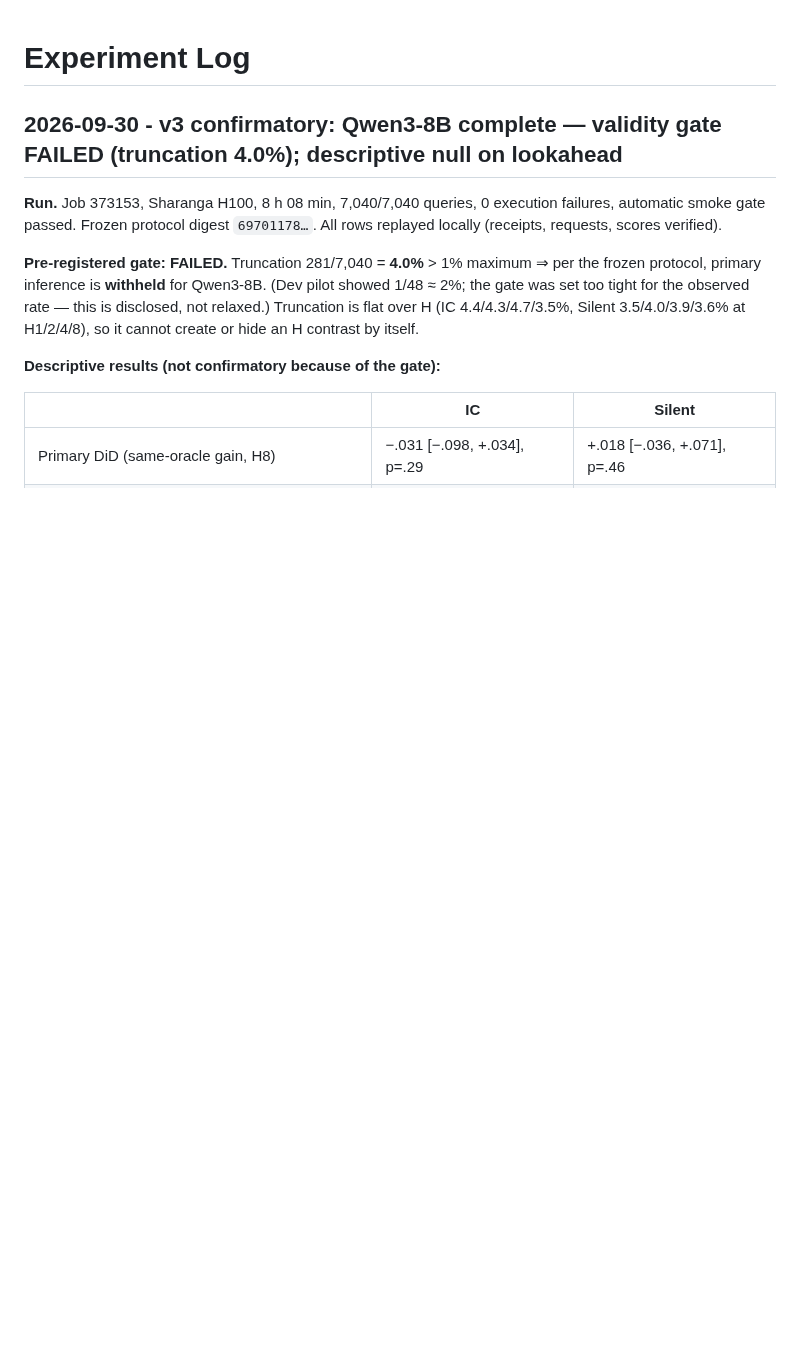
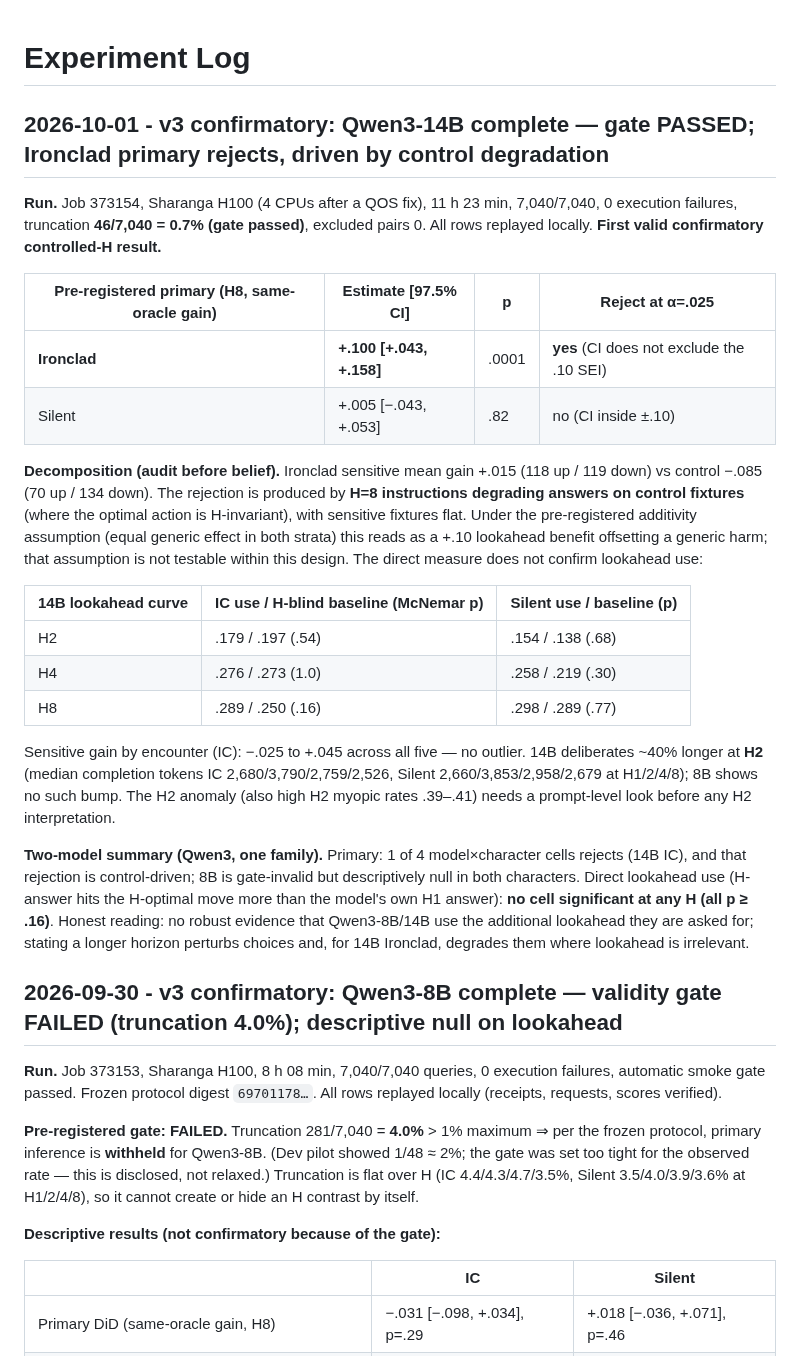
Before and after one commit to shoyammishra/slay-the-spire-bench, a Markdown page: docs/experiment_log.md, the part around the change. Rendered like a GitHub page; blank space fills up the shorter version.

Commit message:
Log v3 Qwen3-14B confirmatory result: gate passed; IC primary rejects, control-driven
Co-Authored-By: Claude Opus 5.5 <noreply@anthropic.com>

```diff
--- a/docs/experiment_log.md
+++ b/docs/experiment_log.md
@@ -1,4 +1,40 @@
 # Experiment Log
+
+## 2026-10-01 - v3 confirmatory: Qwen3-14B complete — gate PASSED; Ironclad primary rejects, driven by control degradation
+
+**Run.** Job 373154, Sharanga H100 (4 CPUs after a QOS fix), 11 h 23 min, 7,040/7,040, 0
+execution failures, truncation **46/7,040 = 0.7% (gate passed)**, excluded pairs 0. All rows
+replayed locally. **First valid confirmatory controlled-H result.**
+
+| Pre-registered primary (H8, same-oracle gain) | Estimate [97.5% CI] | p | Reject at α=.025 |
+|---|---|---|---|
+| **Ironclad** | **+.100 [+.043, +.158]** | .0001 | **yes** (CI does not exclude the .10 SEI) |
+| Silent | +.005 [−.043, +.053] | .82 | no (CI inside ±.10) |
+
+**Decomposition (audit before belief).** Ironclad sensitive mean gain +.015 (118 up / 119 down)
+vs control −.085 (70 up / 134 down). The rejection is produced by **H=8 instructions degrading
+answers on control fixtures** (where the optimal action is H-invariant), with sensitive
+fixtures flat. Under the pre-registered additivity assumption (equal generic effect in both
+strata) this reads as a +.10 lookahead benefit offsetting a generic harm; that assumption is
+not testable within this design. The direct measure does not confirm lookahead use:
+
+| 14B lookahead curve | IC use / H-blind baseline (McNemar p) | Silent use / baseline (p) |
+|---|---|---|
+| H2 | .179 / .197 (.54) | .154 / .138 (.68) |
+| H4 | .276 / .273 (1.0) | .258 / .219 (.30) |
+| H8 | .289 / .250 (.16) | .298 / .289 (.77) |
+
+Sensitive gain by encounter (IC): −.025 to +.045 across all five — no outlier. 14B deliberates
+~40% longer at **H2** (median completion tokens IC 2,680/3,790/2,759/2,526, Silent
+2,660/3,853/2,958/2,679 at H1/2/4/8); 8B shows no such bump. The H2 anomaly (also high H2
+myopic rates .39–.41) needs a prompt-level look before any H2 interpretation.
+
+**Two-model summary (Qwen3, one family).** Primary: 1 of 4 model×character cells rejects (14B
+IC), and that rejection is control-driven; 8B is gate-invalid but descriptively null in both
+characters. Direct lookahead use (H-answer hits the H-optimal move more than the model's own H1
+answer): **no cell significant at any H (all p ≥ .16)**. Honest reading: no robust evidence that
+Qwen3-8B/14B use the additional lookahead they are asked for; stating a longer horizon
+perturbs choices and, for 14B Ironclad, degrades them where lookahead is irrelevant.
 
 ## 2026-09-30 - v3 confirmatory: Qwen3-8B complete — validity gate FAILED (truncation 4.0%); descriptive null on lookahead
 
```
Also changed, not shown: CLAUDE.md (+1 -1 lines).
